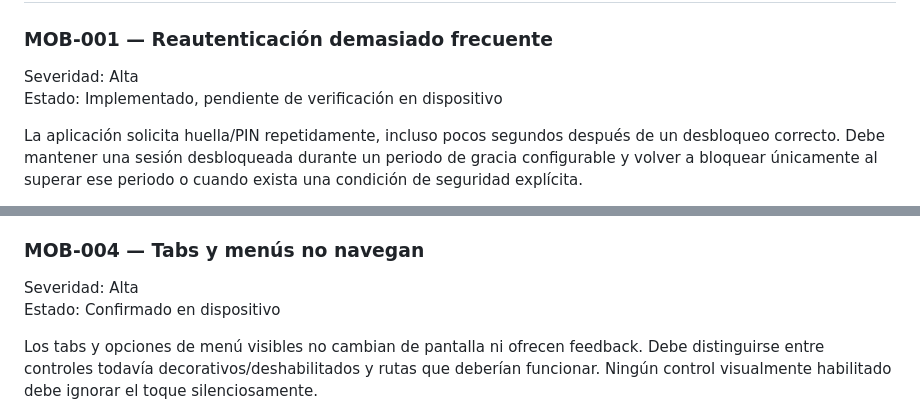
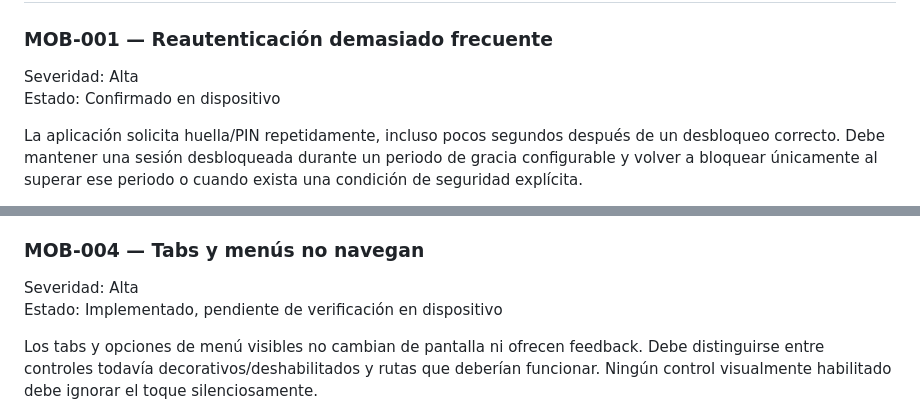
Before and after one commit to modavidc/el_ahorrador, a Markdown page: docs/device-test-redmi-15c-2026-07-27.md, 2 parts joined by grey strips. Rendered like a GitHub page.

Commit message:
Correct MOB-004 implementation status

```diff
--- a/docs/device-test-redmi-15c-2026-07-27.md
+++ b/docs/device-test-redmi-15c-2026-07-27.md
@@ -14,7 +14,7 @@ SHA-256: `A2EF361E00EBC68D73B3925376BBE634A97D5333B54BC655AA2C56B090364F15`
 ### MOB-001 — Reautenticación demasiado frecuente
 
 Severidad: Alta
-Estado: Implementado, pendiente de verificación en dispositivo
+Estado: Confirmado en dispositivo
 
 La aplicación solicita huella/PIN repetidamente, incluso pocos segundos después
 de un desbloqueo correcto. Debe mantener una sesión desbloqueada durante un
@@ -96,7 +96,7 @@ Criterios de aceptación:
 ### MOB-004 — Tabs y menús no navegan
 
 Severidad: Alta
-Estado: Confirmado en dispositivo
+Estado: Implementado, pendiente de verificación en dispositivo
 
 Los tabs y opciones de menú visibles no cambian de pantalla ni ofrecen feedback.
 Debe distinguirse entre controles todavía decorativos/deshabilitados y rutas
```
